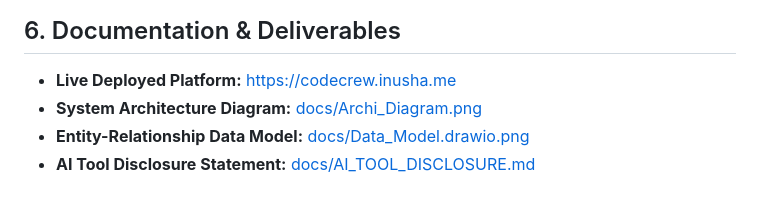
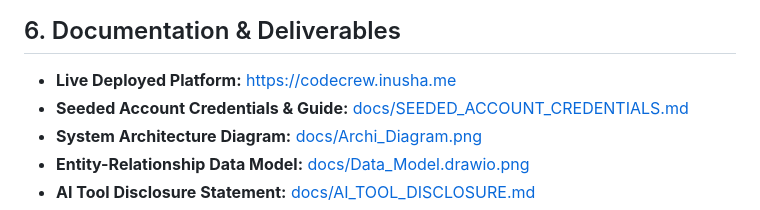
Before and after one commit to inusha-thathsara/CodeCrew_Waypoint, a Markdown page: README.md, the part around the change. GitHub-like rendering.

Commit message:
Add SEEDED_ACCOUNT_CREDENTIALS.md and link in README

```diff
--- a/README.md
+++ b/README.md
@@ -89,6 +89,7 @@ Follow these steps to experience the complete end-to-end delivery lifecycle:
 ## 6. Documentation & Deliverables
 
 * **Live Deployed Platform:** [https://codecrew.inusha.me](https://codecrew.inusha.me)
+* **Seeded Account Credentials & Guide:** [docs/SEEDED_ACCOUNT_CREDENTIALS.md](docs/SEEDED_ACCOUNT_CREDENTIALS.md)
 * **System Architecture Diagram:** [docs/Archi_Diagram.png](docs/Archi_Diagram.png)
 * **Entity-Relationship Data Model:** [docs/Data_Model.drawio.png](docs/Data_Model.drawio.png)
 * **AI Tool Disclosure Statement:** [docs/AI_TOOL_DISCLOSURE.md](docs/AI_TOOL_DISCLOSURE.md)
```
Also changed, not shown: docs/SEEDED_ACCOUNT_CREDENTIALS.md (added, +87 -0 lines).
